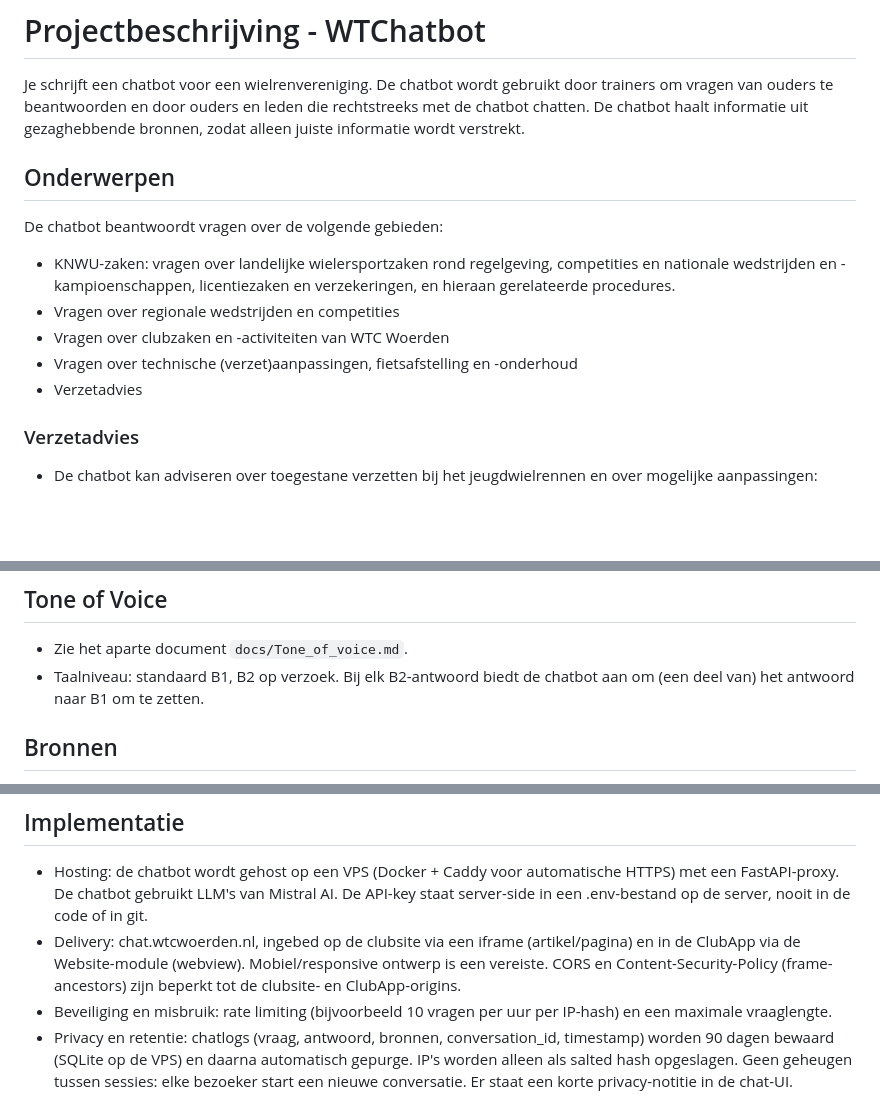
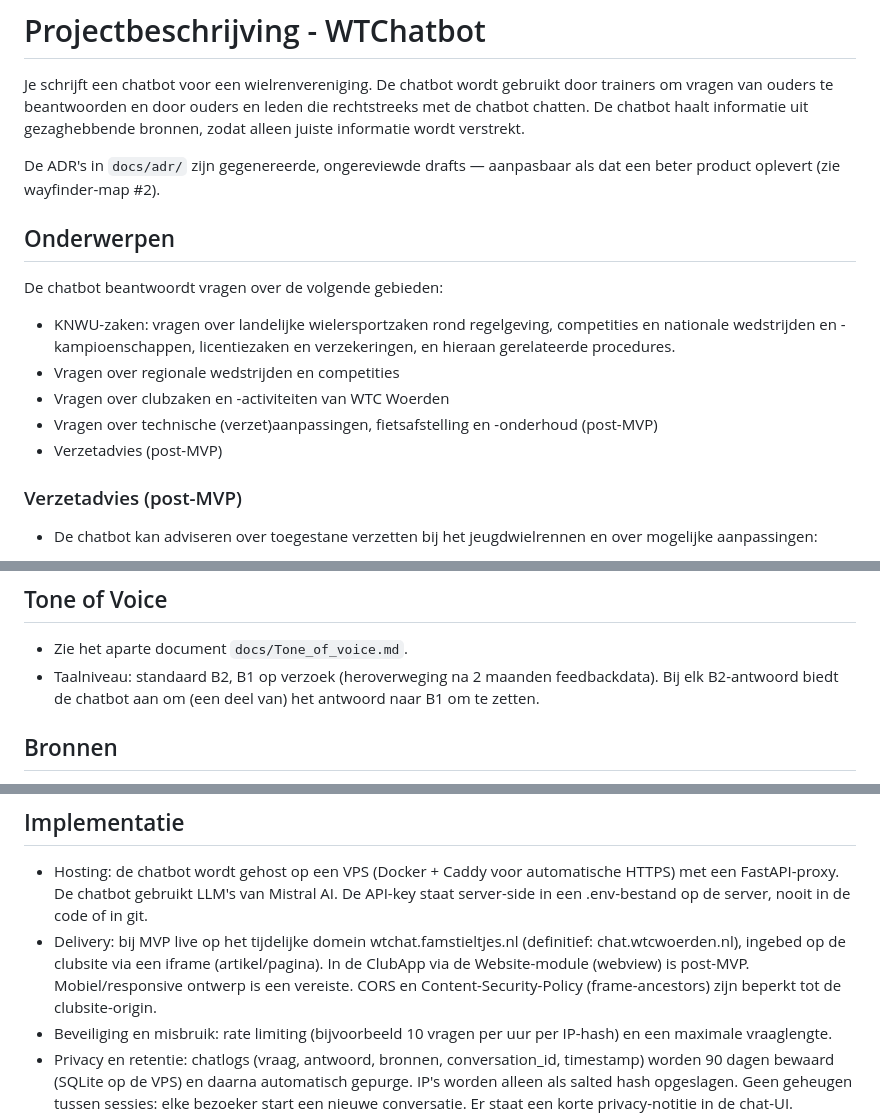
Before and after one commit to Atrium0804/WTChatbot, a Markdown page: docs/project_description.md, 3 parts joined by grey strips. Drawn GitHub-style; blank space fills up the shorter version.

Commit message:
docs: align docs with wayfinder decisions (B2 default, post-MVP, domain, ADR drafts)
Wayfinder ticket 'Task: docs in lijn brengen met de wayfinder-beslissingen' (map #2):
- taalniveau B2-standaard / B1 op verzoek in project_description.md, GLOSSARY.md en Tone_of_voice.md §8 (heroverweging na 2 maanden feedbackdata)
- Verzetadvies en technisch onderhoud/afstelling gemarkeerd als post-MVP
- delivery-domein MVP = wtchat.famstieltjes.nl (tijdelijk), definitief chat.wtcwoerden.nl; ClubApp-webview post-MVP
- ADR's vermeld als unreviewed drafts

Generated by Mistral Vibe.
Co-Authored-By: Mistral Vibe <vibe@mistral.ai>

```diff
--- a/docs/project_description.md
+++ b/docs/project_description.md
@@ -1,6 +1,8 @@
 # Projectbeschrijving - WTChatbot
 
 Je schrijft een chatbot voor een wielrenvereniging. De chatbot wordt gebruikt door trainers om vragen van ouders te beantwoorden en door ouders en leden die rechtstreeks met de chatbot chatten. De chatbot haalt informatie uit gezaghebbende bronnen, zodat alleen juiste informatie wordt verstrekt.
+
+De ADR's in `docs/adr/` zijn gegenereerde, ongereviewde drafts — aanpasbaar als dat een beter product oplevert (zie wayfinder-map #2).
 
 ## Onderwerpen
 
@@ -9,10 +11,10 @@ De chatbot beantwoordt vragen over de volgende gebieden:
 - KNWU-zaken: vragen over landelijke wielersportzaken rond regelgeving, competities en nationale wedstrijden en -kampioenschappen, licentiezaken en verzekeringen, en hieraan gerelateerde procedures.
 - Vragen over regionale wedstrijden en competities
 - Vragen over clubzaken en -activiteiten van WTC Woerden
-- Vragen over technische (verzet)aanpassingen, fietsafstelling en -onderhoud
-- Verzetadvies
+- Vragen over technische (verzet)aanpassingen, fietsafstelling en -onderhoud (post-MVP)
+- Verzetadvies (post-MVP)
 
-### Verzetadvies
+### Verzetadvies (post-MVP)
 
 - De chatbot kan adviseren over toegestane verzetten bij het jeugdwielrennen en over mogelijke aanpassingen:
 
@@ -53,7 +55,7 @@ De chatbot beantwoordt vragen over de volgende gebieden:
 ## Tone of Voice
 
 - Zie het aparte document `docs/Tone_of_voice.md`.
-- Taalniveau: standaard B1, B2 op verzoek. Bij elk B2-antwoord biedt de chatbot aan om (een deel van) het antwoord naar B1 om te zetten.
+- Taalniveau: standaard B2, B1 op verzoek (heroverweging na 2 maanden feedbackdata). Bij elk B2-antwoord biedt de chatbot aan om (een deel van) het antwoord naar B1 om te zetten.
 
 ## Bronnen
 
@@ -96,7 +98,7 @@ De chatbot beantwoordt vragen over de volgende gebieden:
 ## Implementatie
 
 - Hosting: de chatbot wordt gehost op een VPS (Docker + Caddy voor automatische HTTPS) met een FastAPI-proxy. De chatbot gebruikt LLM's van Mistral AI. De API-key staat server-side in een .env-bestand op de server, nooit in de code of in git.
-- Delivery: chat.wtcwoerden.nl, ingebed op de clubsite via een iframe (artikel/pagina) en in de ClubApp via de Website-module (webview). Mobiel/responsive ontwerp is een vereiste. CORS en Content-Security-Policy (frame-ancestors) zijn beperkt tot de clubsite- en ClubApp-origins.
+- Delivery: bij MVP live op het tijdelijke domein wtchat.famstieltjes.nl (definitief: chat.wtcwoerden.nl), ingebed op de clubsite via een iframe (artikel/pagina). In de ClubApp via de Website-module (webview) is post-MVP. Mobiel/responsive ontwerp is een vereiste. CORS en Content-Security-Policy (frame-ancestors) zijn beperkt tot de clubsite-origin.
 - Beveiliging en misbruik: rate limiting (bijvoorbeeld 10 vragen per uur per IP-hash) en een maximale vraaglengte.
 - Privacy en retentie: chatlogs (vraag, antwoord, bronnen, conversation_id, timestamp) worden 90 dagen bewaard (SQLite op de VPS) en daarna automatisch gepurge. IP's worden alleen als salted hash opgeslagen. Geen geheugen tussen sessies: elke bezoeker start een nieuwe conversatie. Er staat een korte privacy-notitie in de chat-UI.
 - Periodiek wordt gecontroleerd of de documenten in de bibliotheken nog actueel zijn (cron-versiecheck tegen het Kenniscentrum). Verouderde documenten worden via ntfy gemeld aan de beheerder en gelogd.
```
Also changed, not shown: GLOSSARY.md (+2 -2 lines), docs/Tone_of_voice.md (+1 -1 lines).
